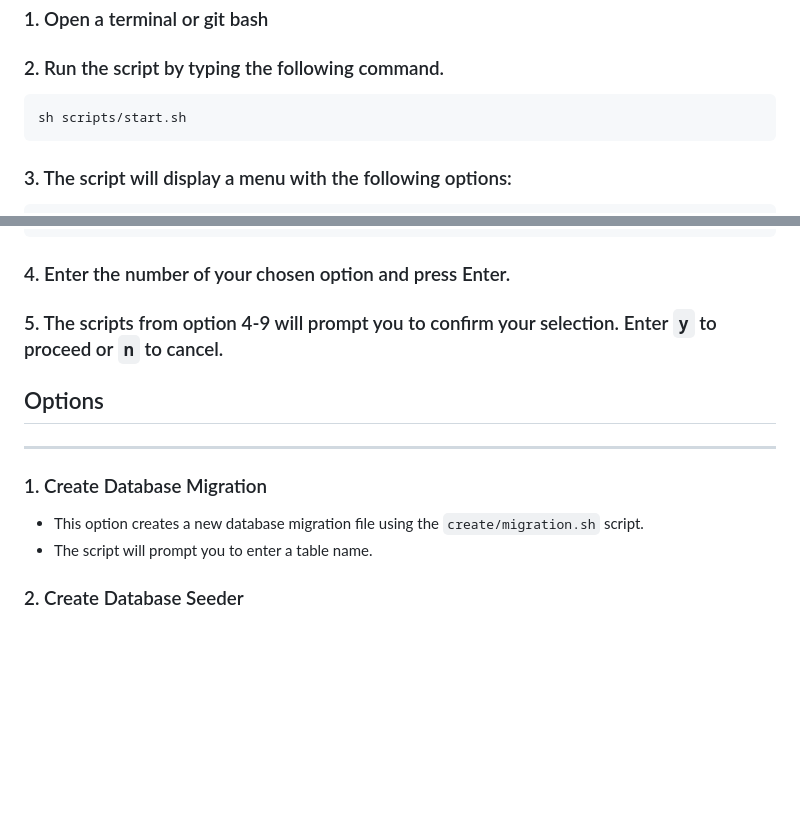
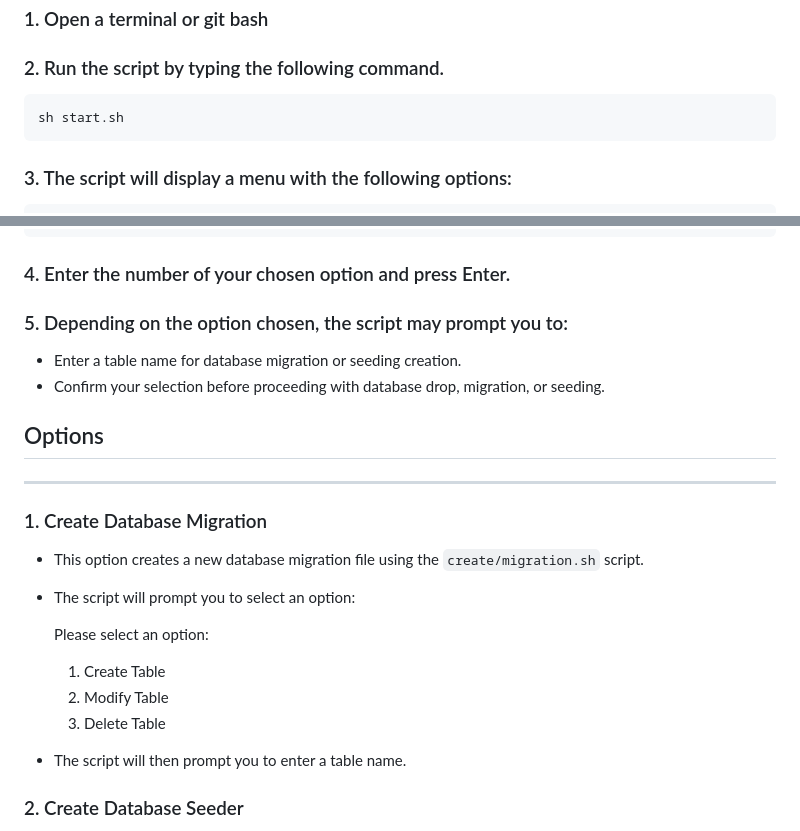
Before and after one commit to Anuada/City_Hall_Log_Book_System, a Markdown page: README.md, 2 parts joined by grey strips. GitHub-like rendering; blank space fills up the shorter version.

```diff
--- a/README.md
+++ b/README.md
@@ -22,7 +22,7 @@ The `start.sh` script is a Bash script that provides a menu-driven interface for
 
 ### 2. Run the script by typing the following command.
 
-    sh scripts/start.sh
+    sh start.sh
 
 ### 3. The script will display a menu with the following options:
 
@@ -39,7 +39,10 @@ The `start.sh` script is a Bash script that provides a menu-driven interface for
 
 ### 4. Enter the number of your chosen option and press Enter.
 
-### 5. The scripts from option 4-9 will prompt you to confirm your selection. Enter `y` to proceed or `n` to cancel.
+### 5. Depending on the option chosen, the script may prompt you to:
+
+- Enter a table name for database migration or seeding creation.
+- Confirm your selection before proceeding with database drop, migration, or seeding.
 
 ## Options
 
@@ -48,7 +51,14 @@ The `start.sh` script is a Bash script that provides a menu-driven interface for
 ### 1. Create Database Migration
 
 - This option creates a new database migration file using the `create/migration.sh` script.
-- The script will prompt you to enter a table name.
+- The script will prompt you to select an option:
+
+    Please select an option:
+    1. Create Table
+    2. Modify Table
+    3. Delete Table
+
+- The script will then prompt you to enter a table name.
 
 ### 2. Create Database Seeder
 
```
